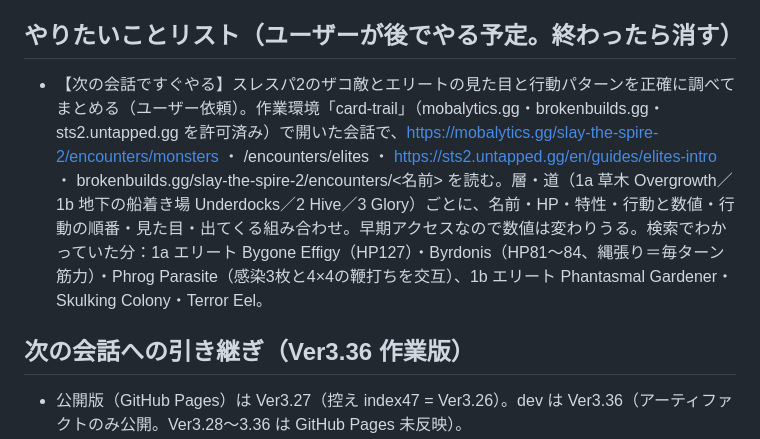
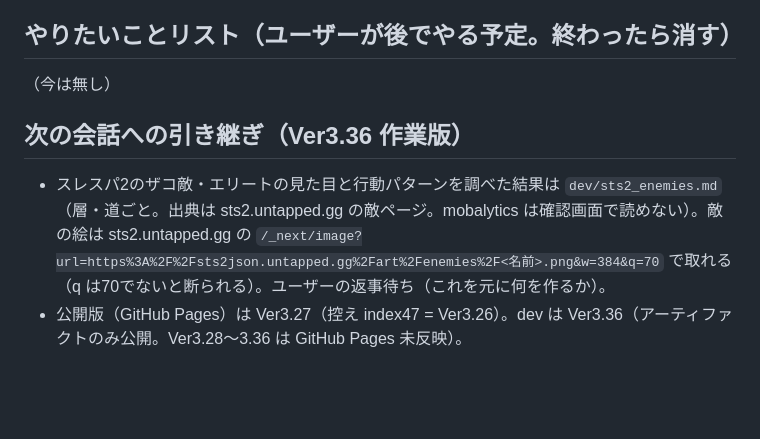
Before and after one commit to kittyo8823/card-trail, a Markdown page: dev/CLAUDE.md, the part around the change. Drawn GitHub-style; blank space fills up the shorter version.

Commit message:
スレスパ2のザコ敵・エリートの調べ（dev/sts2_enemies.md）
Co-Authored-By: Claude Opus 5.5 <noreply@anthropic.com>
Claude-Session: https://claude.ai/code/session_01WH54oS4KmYdGRLZPTJSRWC

```diff
--- a/dev/CLAUDE.md
+++ b/dev/CLAUDE.md
@@ -280,9 +280,10 @@ Playwright（chromium）入りの環境なら、ページを開いて `page.eval
 - 見た目だけの小さな変更は、自動プレイのテストを省いてスクリーンショットの確認だけにしている（Ver2.61〜）。ゲームの仕組みに触る変更では smoke.js を回す。
 
 ## やりたいことリスト（ユーザーが後でやる予定。終わったら消す）
-- 【次の会話ですぐやる】スレスパ2のザコ敵とエリートの見た目と行動パターンを正確に調べてまとめる（ユーザー依頼）。作業環境「card-trail」（mobalytics.gg・brokenbuilds.gg・sts2.untapped.gg を許可済み）で開いた会話で、https://mobalytics.gg/slay-the-spire-2/encounters/monsters ・ /encounters/elites ・ https://sts2.untapped.gg/en/guides/elites-intro ・ brokenbuilds.gg/slay-the-spire-2/encounters/<名前> を読む。層・道（1a 草木 Overgrowth／1b 地下の船着き場 Underdocks／2 Hive／3 Glory）ごとに、名前・HP・特性・行動と数値・行動の順番・見た目・出てくる組み合わせ。早期アクセスなので数値は変わりうる。検索でわかっていた分：1a エリート Bygone Effigy（HP127）・Byrdonis（HP81〜84、縄張り＝毎ターン筋力）・Phrog Parasite（感染3枚と4×4の鞭打ちを交互）、1b エリート Phantasmal Gardener・Skulking Colony・Terror Eel。
+（今は無し）
 
 ## 次の会話への引き継ぎ（Ver3.36 作業版）
+- スレスパ2のザコ敵・エリートの見た目と行動パターンを調べた結果は `dev/sts2_enemies.md`（層・道ごと。出典は sts2.untapped.gg の敵ページ。mobalytics は確認画面で読めない）。敵の絵は sts2.untapped.gg の `/_next/image?url=https%3A%2F%2Fsts2json.untapped.gg%2Fart%2Fenemies%2F<名前>.png&w=384&q=70` で取れる（q は70でないと断られる）。ユーザーの返事待ち（これを元に何を作るか）。
 - 公開版（GitHub Pages）は Ver3.27（控え index47 = Ver3.26）。dev は Ver3.36（アーティファクトのみ公開。Ver3.28〜3.36 は GitHub Pages 未反映）。
 - 戦闘で説明が長い（4〜5行）カードは下が切れる。案1（長い時だけ絵の窓を小さくする）・案2（手札を8px上げる：`y=sel…?232:250`）・案3（触ると全文）を出したが、ユーザーは「一旦いい」（保留）。5行のカードは案2だけでは収まらない。
 - 初期カード「斬撃」「防御」を命刈りの鎌と同じ細かさ（HART、148×88・1px）で描いた見本：`dev/mock/hart_basic.js`（`artStrike`／`artDefend`）、撮影 `node dev/mock/hart_basic_shot.js 出力先`。ユーザー指定で「描くだけ」（ゲームには入れていない）。その2（本家の描き方を参考：主役1つを大きく斜めに・平塗り＋2〜3段の影・背景は大きな色の形・主役に暗い縁取り。構図はまねしない）は `dev/mock/hart_basic2.js`（`artStrike2`／`artDefend2`）、撮影 `node dev/mock/hart_basic2_shot.js 出力先`。細かさ「2」（1＝今の粗いドット、3＝本家風の見本その2の間。74×44 で描いて2倍の 2px ドット、くすんだ色の表に寄せる・ディザあり）は `dev/mock/hart_mid.js`（`artStrikeM`／`artDefendM`、剣を大きく手前に寄せた斬撃 `artStrikeM2`）、撮影 `node dev/mock/hart_mid_shot.js 出力先`。5枚の見本（兜割り・鉄壁・大回転・粉砕・魔の力）は `dev/mock/hart_mid5.js`、撮影 `node dev/mock/hart_mid5_shot.js 出力先`（返事待ち）。ユーザーの考え：斬撃は剣をでかでかと描く、他の攻撃カードはキャラが剣を振る絵もあり（本家2のアイアンクラッドのように）。返事待ち。本家の絵は slay-the-spire.fandom.com の api.php（imageinfo）で画像の場所を取れる（環境で許可済み。ページ本体は確認画面で止まる）。
```
Also changed, not shown: dev/sts2_enemies.md (added, +316 -0 lines).
